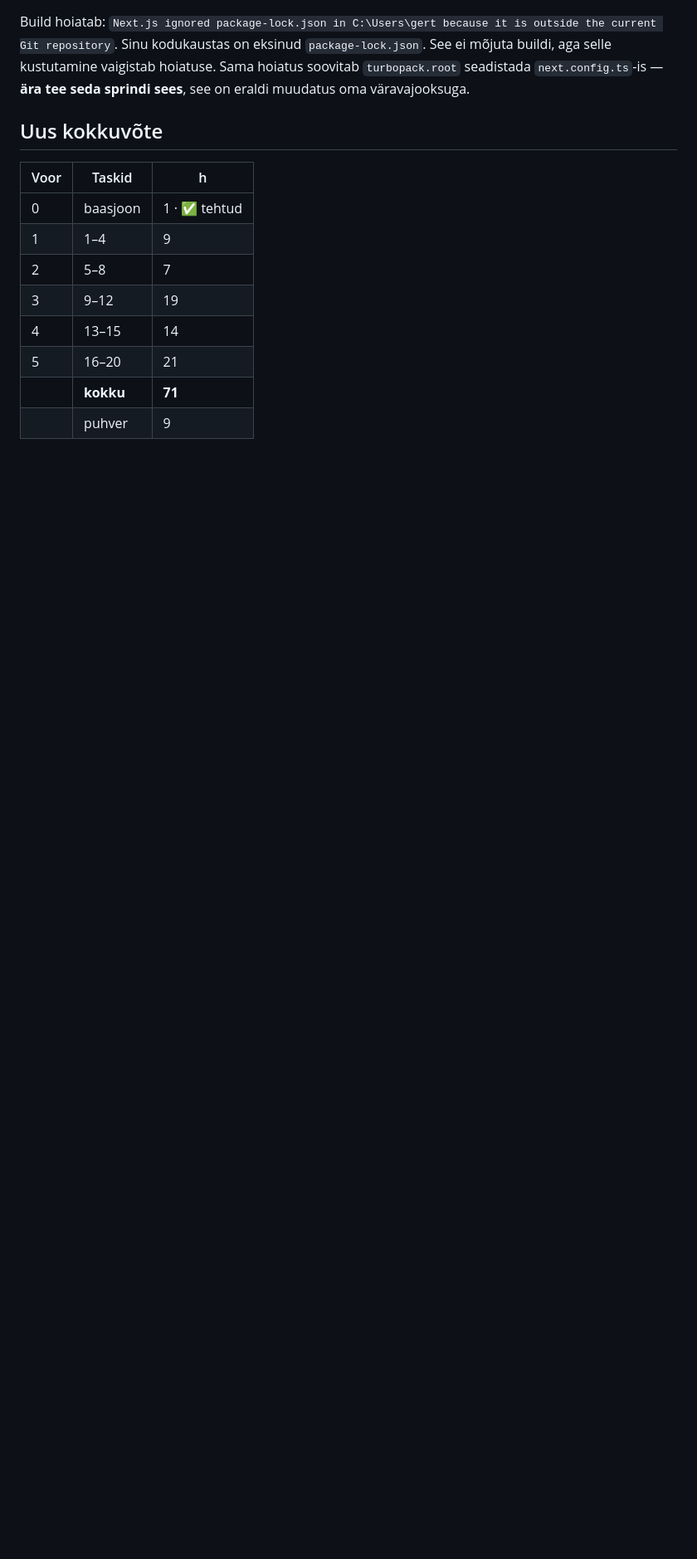
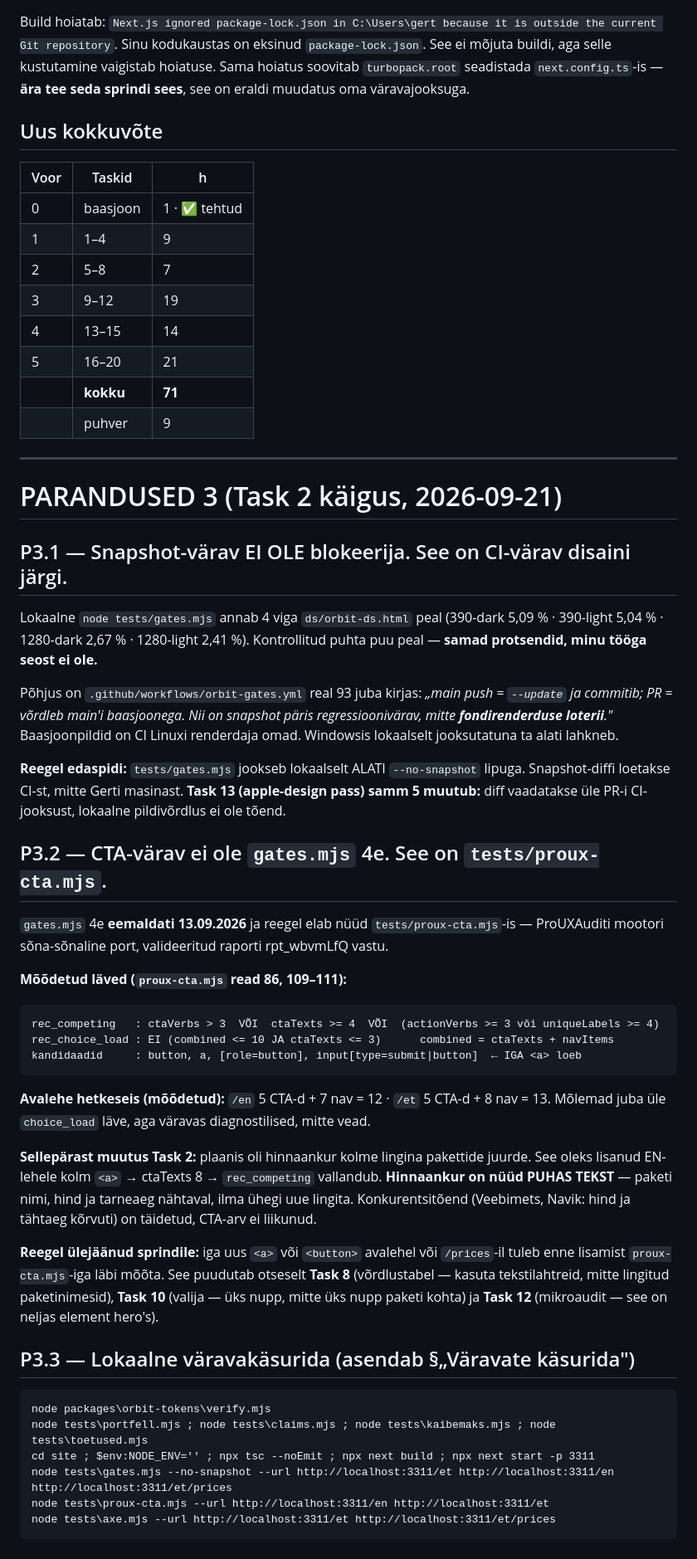
Before and after one commit to LEISSON-DARKSSON/leisson-crm, a Markdown page: docs/plans/2026-09-21-agentuuri-benchmark-plan.md, the part around the change. Shown at 83% size. Rendered like a GitHub page; blank space fills up the shorter version.

````diff
--- a/docs/plans/2026-09-21-agentuuri-benchmark-plan.md
+++ b/docs/plans/2026-09-21-agentuuri-benchmark-plan.md
@@ -856,3 +856,44 @@ Build hoiatab: `Next.js ignored package-lock.json in C:\Users\gert because it is
 | 5 | 16–20 | 21 |
 | | **kokku** | **71** |
 | | puhver | 9 |
+
+---
+
+# PARANDUSED 3 (Task 2 käigus, 2026-09-21)
+
+## P3.1 — Snapshot-värav EI OLE blokeerija. See on CI-värav disaini järgi.
+
+Lokaalne `node tests/gates.mjs` annab 4 viga `ds/orbit-ds.html` peal (390-dark 5,09 % · 390-light 5,04 % · 1280-dark 2,67 % · 1280-light 2,41 %). Kontrollitud puhta puu peal — **samad protsendid, minu tööga seost ei ole.**
+
+Põhjus on `.github/workflows/orbit-gates.yml` real 93 juba kirjas: *„main push = `--update` ja commitib; PR = võrdleb main'i baasjoonega. Nii on snapshot päris regressioonivärav, mitte **fondirenderduse loterii**."* Baasjoonpildid on CI Linuxi renderdaja omad. Windowsis lokaalselt jooksutatuna ta alati lahkneb.
+
+**Reegel edaspidi:** `tests/gates.mjs` jookseb lokaalselt ALATI `--no-snapshot` lipuga. Snapshot-diffi loetakse CI-st, mitte Gerti masinast. **Task 13 (apple-design pass) samm 5 muutub:** diff vaadatakse üle PR-i CI-jooksust, lokaalne pildivõrdlus ei ole tõend.
+
+## P3.2 — CTA-värav ei ole `gates.mjs` 4e. See on `tests/proux-cta.mjs`.
+
+`gates.mjs` 4e **eemaldati 13.09.2026** ja reegel elab nüüd `tests/proux-cta.mjs`-is — ProUXAuditi mootori sõna-sõnaline port, valideeritud raporti rpt_wbvmLfQ vastu.
+
+**Mõõdetud läved (`proux-cta.mjs` read 86, 109–111):**
+
+```
+rec_competing   : ctaVerbs > 3  VÕI  ctaTexts >= 4  VÕI  (actionVerbs >= 3 või uniqueLabels >= 4)
+rec_choice_load : EI (combined <= 10 JA ctaTexts <= 3)      combined = ctaTexts + navItems
+kandidaadid     : button, a, [role=button], input[type=submit|button]  ← IGA <a> loeb
+```
+
+**Avalehe hetkeseis (mõõdetud):** `/en` 5 CTA-d + 7 nav = 12 · `/et` 5 CTA-d + 8 nav = 13. Mõlemad juba üle `choice_load` läve, aga väravas diagnostilised, mitte vead.
+
+**Sellepärast muutus Task 2:** plaanis oli hinnaankur kolme lingina pakettide juurde. See oleks lisanud EN-lehele kolm `<a>` → ctaTexts 8 → `rec_competing` vallandub. **Hinnaankur on nüüd PUHAS TEKST** — paketi nimi, hind ja tarneaeg nähtaval, ilma ühegi uue lingita. Konkurentsitõend (Veebimets, Navik: hind ja tähtaeg kõrvuti) on täidetud, CTA-arv ei liikunud.
+
+**Reegel ülejäänud sprindile:** iga uus `<a>` või `<button>` avalehel või `/prices`-il tuleb enne lisamist `proux-cta.mjs`-iga läbi mõõta. See puudutab otseselt **Task 8** (võrdlustabel — kasuta tekstilahtreid, mitte lingitud paketinimesid), **Task 10** (valija — üks nupp, mitte üks nupp paketi kohta) ja **Task 12** (mikroaudit — see on neljas element hero's).
+
+## P3.3 — Lokaalne väravakäsurida (asendab §„Väravate käsurida")
+
+```
+node packages\orbit-tokens\verify.mjs
+node tests\portfell.mjs ; node tests\claims.mjs ; node tests\kaibemaks.mjs ; node tests\toetused.mjs
+cd site ; $env:NODE_ENV='' ; npx tsc --noEmit ; npx next build ; npx next start -p 3311
+node tests\gates.mjs --no-snapshot --url http://localhost:3311/et http://localhost:3311/en http://localhost:3311/et/prices
+node tests\proux-cta.mjs --url http://localhost:3311/en http://localhost:3311/et
+node tests\axe.mjs --url http://localhost:3311/et http://localhost:3311/et/prices
+```
````
